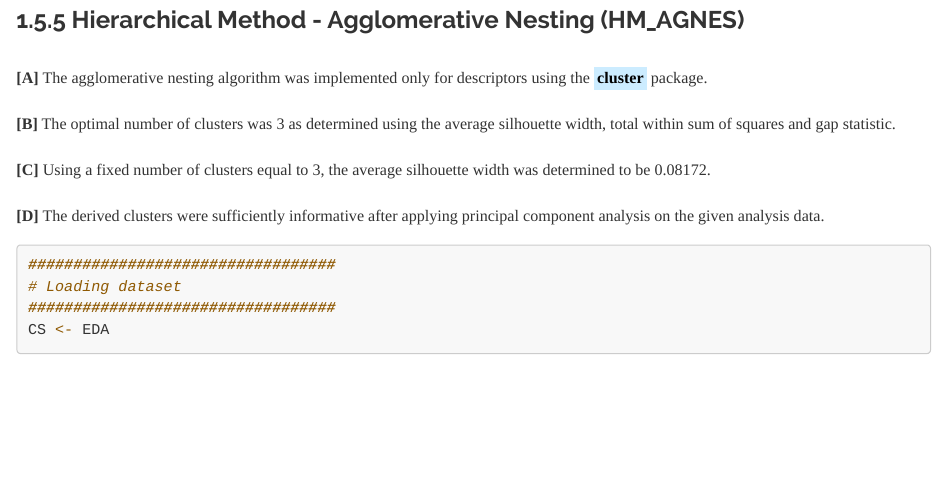
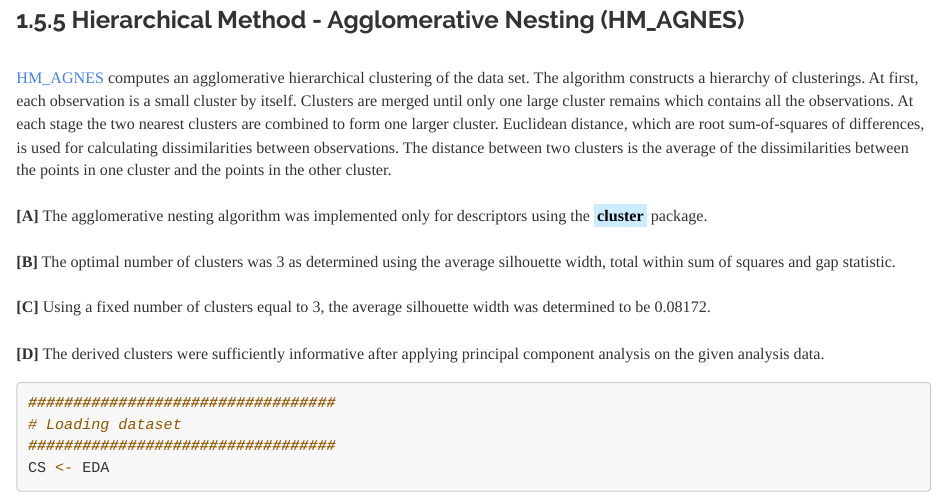
Before and after one commit to JohnPaulinePineda/Portfolio_Project_22, an R Markdown document (docs/index.Rmd): the page in a window 1100 px wide, from 13660 px down. Rendered offline with R 4.5, knitr and Pandoc, with nearby package versions; some code elsewhere in the file could not run offline; a font, style sheet, LaTeX package, included part or bibliography that could not be used is replaced or left out; long lines of code are wrapped.

Commit message:
Formulated the HTML and RMD files
Formulated the HTML and RMD files

````diff
--- a/docs/index.Rmd
+++ b/docs/index.Rmd
@@ -1096,6 +1096,8 @@ grid.arrange(HM_HCLUST_ClusterPlot,
 ```
 
 ###  1.5.5 Hierarchical Method - Agglomerative Nesting (HM_AGNES)
+|
+| [HM_AGNES](https://onlinelibrary.wiley.com/doi/book/10.1002/9780470316801) computes an agglomerative hierarchical clustering of the data set. The algorithm constructs a hierarchy of clusterings. At first, each observation is a small cluster by itself. Clusters are merged until only one large cluster remains which contains all the observations. At each stage the two nearest clusters are combined to form one larger cluster. Euclidean distance, which are root sum-of-squares of differences, is used for calculating dissimilarities between observations. The distance between two clusters is the average of the dissimilarities between the points in one cluster and the points in the other cluster.
 |
 | **[A]** The agglomerative nesting algorithm was implemented only for descriptors using the <mark style="background-color: #CCECFF">**cluster**</mark> package.
 |
````
